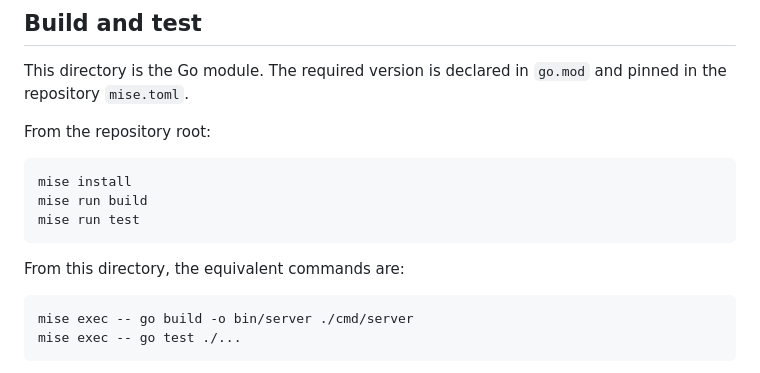
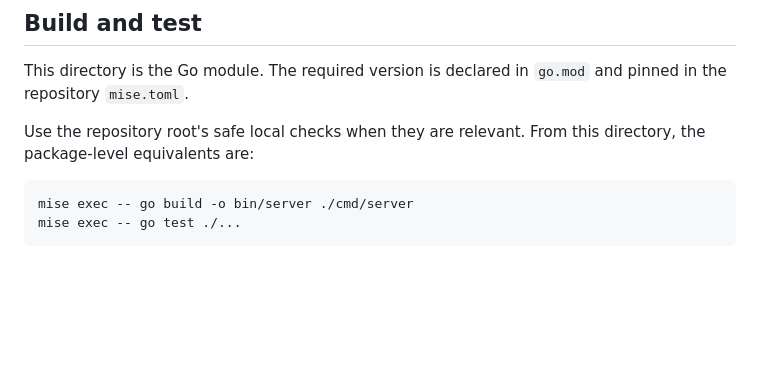
Before and after one commit to lr101/MonaServer, a Markdown page: go-server/AGENTS.md, the part around the change. Rendered like a GitHub page; blank space fills up the shorter version.

````diff
--- a/go-server/AGENTS.md
+++ b/go-server/AGENTS.md
@@ -4,15 +4,8 @@
 
 This directory is the Go module. The required version is declared in `go.mod` and pinned in the repository `mise.toml`.
 
-From the repository root:
-
-```bash
-mise install
-mise run build
-mise run test
-```
-
-From this directory, the equivalent commands are:
+Use the repository root's safe local checks when they are relevant. From this
+directory, the package-level equivalents are:
 
 ```bash
 mise exec -- go build -o bin/server ./cmd/server
````
Also changed, not shown: AGENTS.md (+10 -6 lines).
